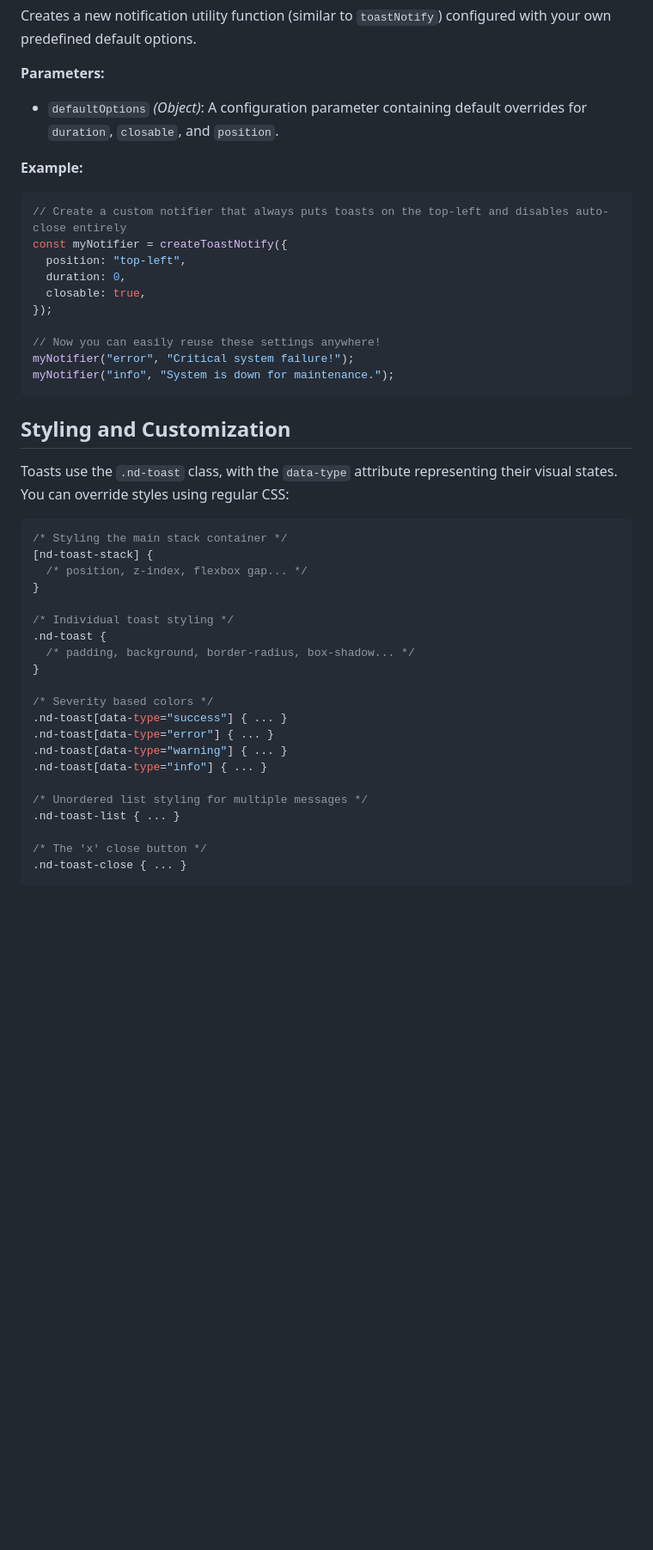
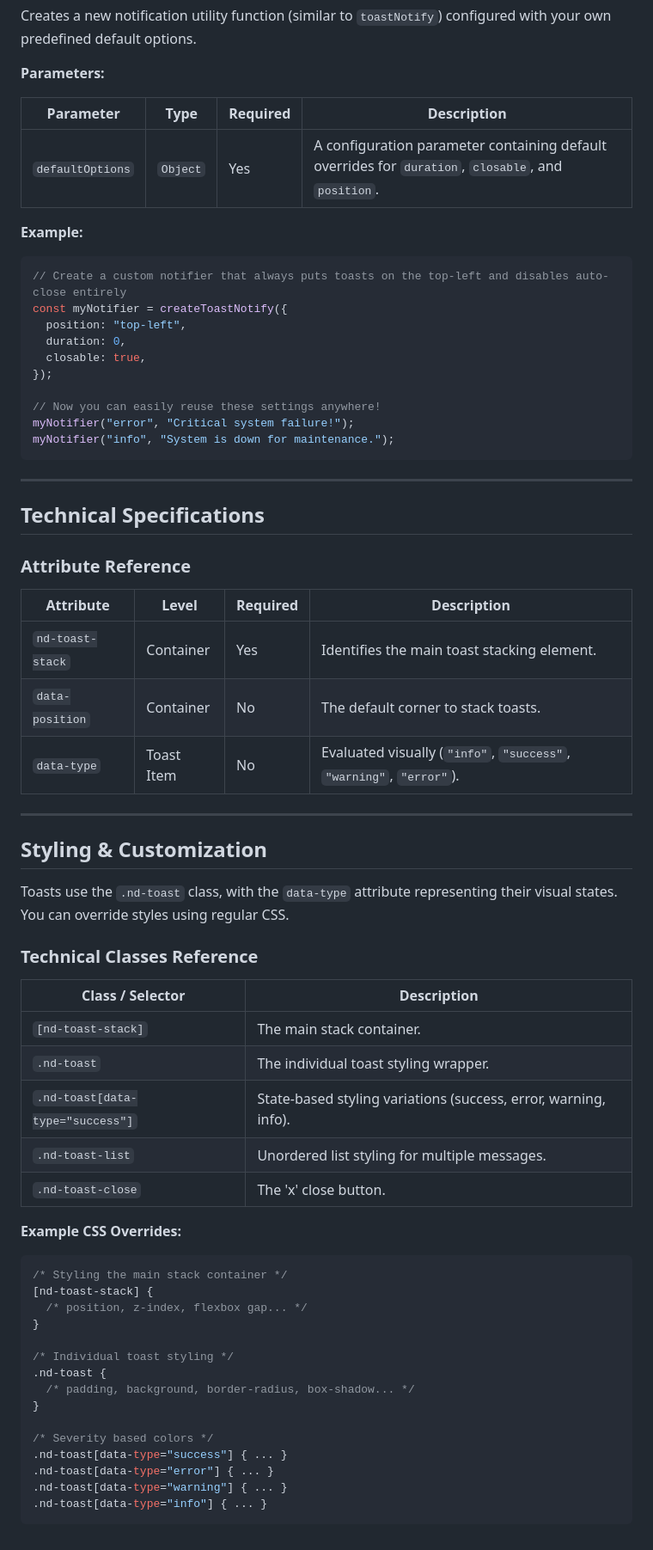
Before and after one commit to cegepst/nidamjs-docs, a Markdown page: components/toasts.md, the part around one of its changes. Shown at 86% size. Drawn GitHub-style; blank space fills up the shorter version.

````diff
--- a/components/toasts.md
+++ b/components/toasts.md
@@ -87,7 +123,9 @@ Creates a new notification utility function (similar to `toastNotify`) configure
 
 **Parameters:**
 
-- `defaultOptions` _(Object)_: A configuration parameter containing default overrides for `duration`, `closable`, and `position`.
+| Parameter        | Type     | Required | Description                                                                                        |
+| ---------------- | -------- | -------- | -------------------------------------------------------------------------------------------------- |
+| `defaultOptions` | `Object` | Yes      | A configuration parameter containing default overrides for `duration`, `closable`, and `position`. |
 
 **Example:**
 
@@ -104,9 +142,35 @@ myNotifier("error", "Critical system failure!");
 myNotifier("info", "System is down for maintenance.");
 ```
 
-## Styling and Customization
+---
 
-Toasts use the `.nd-toast` class, with the `data-type` attribute representing their visual states. You can override styles using regular CSS:
+## Technical Specifications
+
+### Attribute Reference
+
+| Attribute        | Level      | Required | Description                                                         |
+| ---------------- | ---------- | -------- | ------------------------------------------------------------------- |
+| `nd-toast-stack` | Container  | Yes      | Identifies the main toast stacking element.                         |
+| `data-position`  | Container  | No       | The default corner to stack toasts.                                 |
+| `data-type`      | Toast Item | No       | Evaluated visually (`"info"`, `"success"`, `"warning"`, `"error"`). |
+
+---
+
+## Styling & Customization
+
+Toasts use the `.nd-toast` class, with the `data-type` attribute representing their visual states. You can override styles using regular CSS.
+
+### Technical Classes Reference
+
+| Class / Selector                 | Description                                                     |
+| -------------------------------- | --------------------------------------------------------------- |
+| `[nd-toast-stack]`               | The main stack container.                                       |
+| `.nd-toast`                      | The individual toast styling wrapper.                           |
+| `.nd-toast[data-type="success"]` | State-based styling variations (success, error, warning, info). |
+| `.nd-toast-list`                 | Unordered list styling for multiple messages.                   |
+| `.nd-toast-close`                | The 'x' close button.                                           |
+
+**Example CSS Overrides:**
 
 ```css
 /* Styling the main stack container */
@@ -124,10 +188,4 @@ Toasts use the `.nd-toast` class, with the `data-type` attribute representing th
 .nd-toast[data-type="error"] { ... }
 .nd-toast[data-type="warning"] { ... }
 .nd-toast[data-type="info"] { ... }
-
-/* Unordered list styling for multiple messages */
-.nd-toast-list { ... }
-
-/* The 'x' close button */
-.nd-toast-close { ... }
 ```
````
Also changed, not shown: other parts of components/toasts.md (+60 -24 lines).
